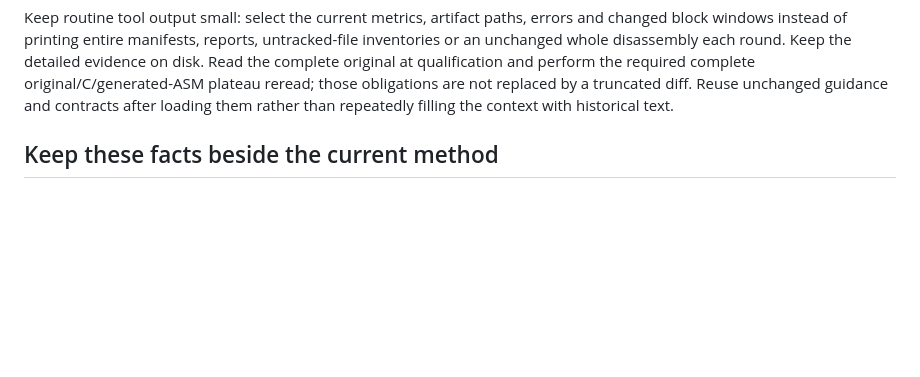
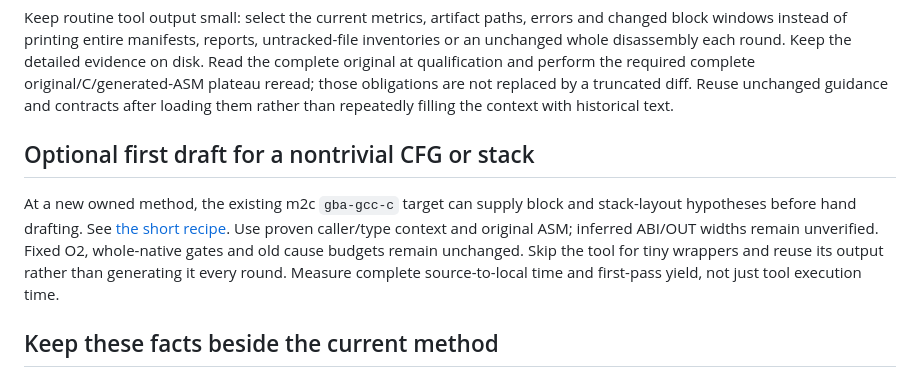
Before and after one commit to ffta-decomp/fftadecomp, a Markdown page: docs/worker-decomp-strategy.md, the part around the change. GitHub-like rendering; blank space fills up the shorter version.

Commit message:
Document optional GBA m2c first-draft workflow

```diff
--- a/docs/worker-decomp-strategy.md
+++ b/docs/worker-decomp-strategy.md
@@ -22,6 +22,16 @@ perform the required complete original/C/generated-ASM plateau reread; those
 obligations are not replaced by a truncated diff. Reuse unchanged guidance and
 contracts after loading them rather than repeatedly filling the context with
 historical text.
+
+## Optional first draft for a nontrivial CFG or stack
+
+At a new owned method, the existing m2c `gba-gcc-c` target can supply block and
+stack-layout hypotheses before hand drafting. See [the short recipe](m2c-gba-first-draft.md).
+Use proven caller/type context and original ASM; inferred ABI/OUT widths remain
+unverified. Fixed O2, whole-native gates and old cause budgets remain unchanged.
+Skip the tool for tiny wrappers and reuse its output rather than generating it
+every round. Measure complete source-to-local time and first-pass yield, not
+just tool execution time.
 
 ## Keep these facts beside the current method
 
```
Also changed, not shown: docs/m2c-gba-first-draft.md (added, +33 -0 lines).
